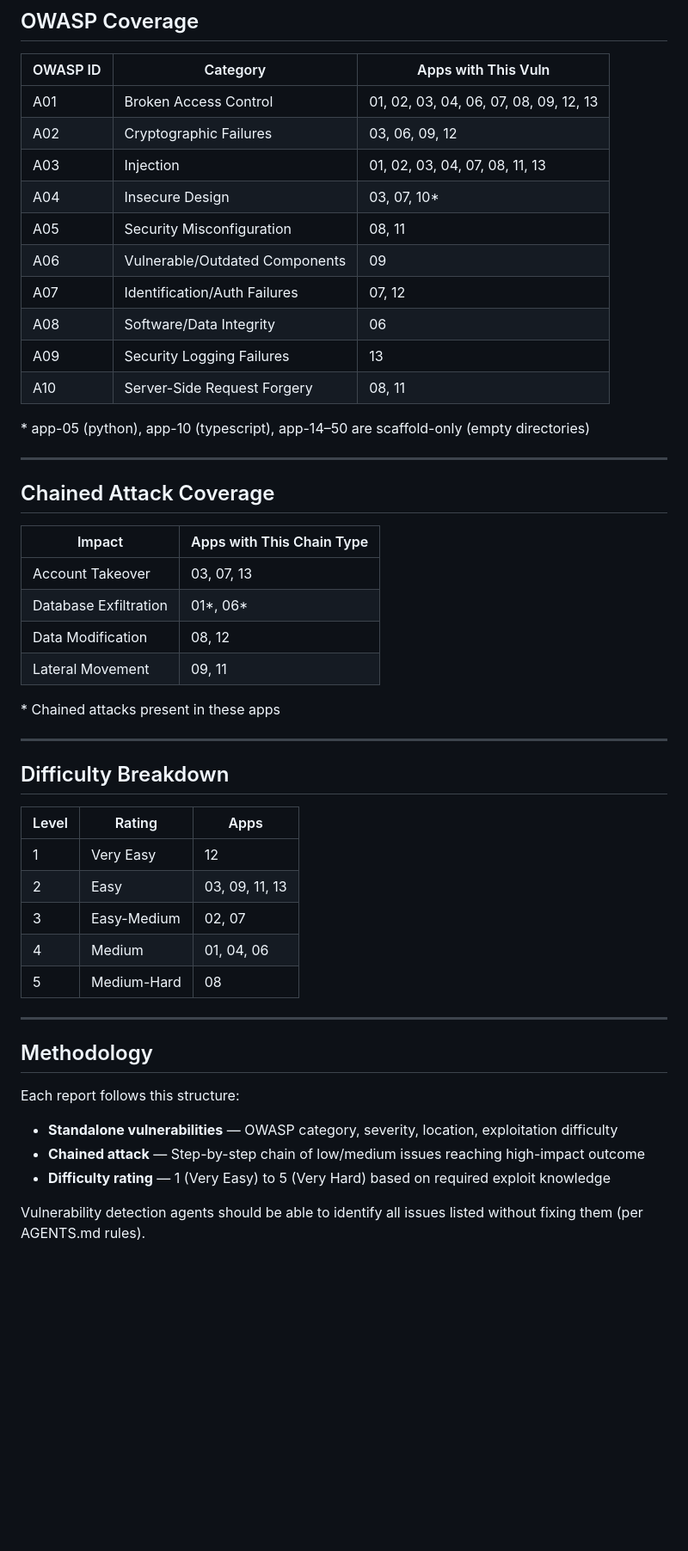
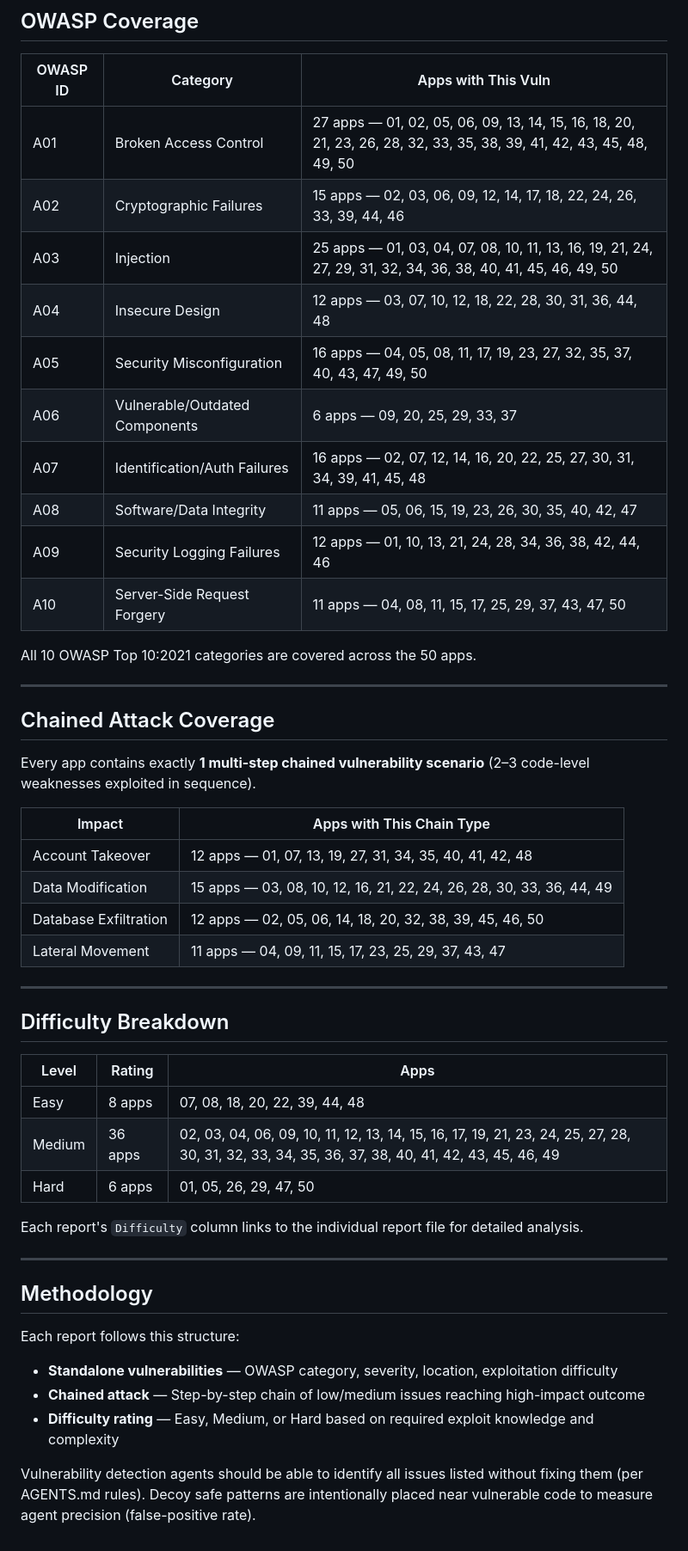
Before and after one commit to shamitv/agents-publish-repo-on-github, a Markdown page: reports/README.md, the part around one of its changes. Shown at 86% size. Drawn GitHub-style; blank space fills up the shorter version.

Commit message:
chore: update README with detailed audit report metrics and app listings

```diff
--- a/reports/README.md
+++ b/reports/README.md
@@ -37,31 +82,31 @@ This directory contains security audit reports for all intentionally vulnerable
 
 | OWASP ID | Category | Apps with This Vuln |
 |----------|----------|---------------------|
-| A01 | Broken Access Control | 01, 02, 03, 04, 06, 07, 08, 09, 12, 13 |
-| A02 | Cryptographic Failures | 03, 06, 09, 12 |
-| A03 | Injection | 01, 02, 03, 04, 07, 08, 11, 13 |
-| A04 | Insecure Design | 03, 07, 10* |
-| A05 | Security Misconfiguration | 08, 11 |
-| A06 | Vulnerable/Outdated Components | 09 |
-| A07 | Identification/Auth Failures | 07, 12 |
-| A08 | Software/Data Integrity | 06 |
-| A09 | Security Logging Failures | 13 |
-| A10 | Server-Side Request Forgery | 08, 11 |
+| A01 | Broken Access Control | 27 apps — 01, 02, 05, 06, 09, 13, 14, 15, 16, 18, 20, 21, 23, 26, 28, 32, 33, 35, 38, 39, 41, 42, 43, 45, 48, 49, 50 |
+| A02 | Cryptographic Failures | 15 apps — 02, 03, 06, 09, 12, 14, 17, 18, 22, 24, 26, 33, 39, 44, 46 |
+| A03 | Injection | 25 apps — 01, 03, 04, 07, 08, 10, 11, 13, 16, 19, 21, 24, 27, 29, 31, 32, 34, 36, 38, 40, 41, 45, 46, 49, 50 |
+| A04 | Insecure Design | 12 apps — 03, 07, 10, 12, 18, 22, 28, 30, 31, 36, 44, 48 |
+| A05 | Security Misconfiguration | 16 apps — 04, 05, 08, 11, 17, 19, 23, 27, 32, 35, 37, 40, 43, 47, 49, 50 |
+| A06 | Vulnerable/Outdated Components | 6 apps — 09, 20, 25, 29, 33, 37 |
+| A07 | Identification/Auth Failures | 16 apps — 02, 07, 12, 14, 16, 20, 22, 25, 27, 30, 31, 34, 39, 41, 45, 48 |
+| A08 | Software/Data Integrity | 11 apps — 05, 06, 15, 19, 23, 26, 30, 35, 40, 42, 47 |
+| A09 | Security Logging Failures | 12 apps — 01, 10, 13, 21, 24, 28, 34, 36, 38, 42, 44, 46 |
+| A10 | Server-Side Request Forgery | 11 apps — 04, 08, 11, 15, 17, 25, 29, 37, 43, 47, 50 |
 
-\* app-05 (python), app-10 (typescript), app-14–50 are scaffold-only (empty directories)
+All 10 OWASP Top 10:2021 categories are covered across the 50 apps.
 
 ---
 
 ## Chained Attack Coverage
 
+Every app contains exactly **1 multi-step chained vulnerability scenario** (2–3 code-level weaknesses exploited in sequence).
+
 | Impact | Apps with This Chain Type |
 |--------|--------------------------|
-| Account Takeover | 03, 07, 13 |
-| Database Exfiltration | 01*, 06* |
-| Data Modification | 08, 12 |
-| Lateral Movement | 09, 11 |
-
-\* Chained attacks present in these apps
+| Account Takeover | 12 apps — 01, 07, 13, 19, 27, 31, 34, 35, 40, 41, 42, 48 |
+| Data Modification | 15 apps — 03, 08, 10, 12, 16, 21, 22, 24, 26, 28, 30, 33, 36, 44, 49 |
+| Database Exfiltration | 12 apps — 02, 05, 06, 14, 18, 20, 32, 38, 39, 45, 46, 50 |
+| Lateral Movement | 11 apps — 04, 09, 11, 15, 17, 23, 25, 29, 37, 43, 47 |
 
 ---
 
@@ -69,11 +114,11 @@ This directory contains security audit reports for all intentionally vulnerable
 
 | Level | Rating | Apps |
 |-------|--------|------|
-| 1 | Very Easy | 12 |
-| 2 | Easy | 03, 09, 11, 13 |
-| 3 | Easy-Medium | 02, 07 |
-| 4 | Medium | 01, 04, 06 |
-| 5 | Medium-Hard | 08 |
+| Easy | 8 apps | 07, 08, 18, 20, 22, 39, 44, 48 |
+| Medium | 36 apps | 02, 03, 04, 06, 09, 10, 11, 12, 13, 14, 15, 16, 17, 19, 21, 23, 24, 25, 27, 28, 30, 31, 32, 33, 34, 35, 36, 37, 38, 40, 41, 42, 43, 45, 46, 49 |
+| Hard | 6 apps | 01, 05, 26, 29, 47, 50 |
+
+Each report's `Difficulty` column links to the individual report file for detailed analysis.
 
 ---
 
@@ -82,6 +127,6 @@ This directory contains security audit reports for all intentionally vulnerable
 Each report follows this structure:
 - **Standalone vulnerabilities** — OWASP category, severity, location, exploitation difficulty
 - **Chained attack** — Step-by-step chain of low/medium issues reaching high-impact outcome
-- **Difficulty rating** — 1 (Very Easy) to 5 (Very Hard) based on required exploit knowledge
+- **Difficulty rating** — Easy, Medium, or Hard based on required exploit knowledge and complexity
 
-Vulnerability detection agents should be able to identify all issues listed without fixing them (per AGENTS.md rules).
+Vulnerability detection agents should be able to identify all issues listed without fixing them (per AGENTS.md rules). Decoy safe patterns are intentionally placed near vulnerable code to measure agent precision (false-positive rate).
```
Also changed, not shown: other parts of reports/README.md (+63 -18 lines).
